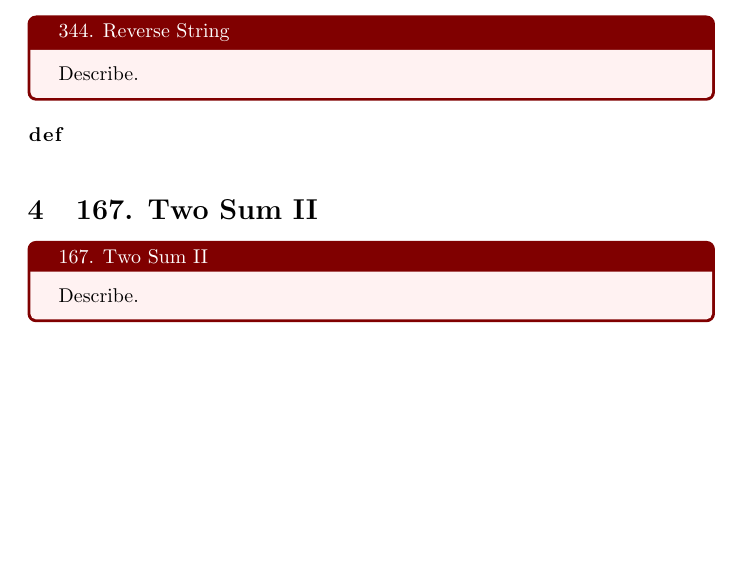
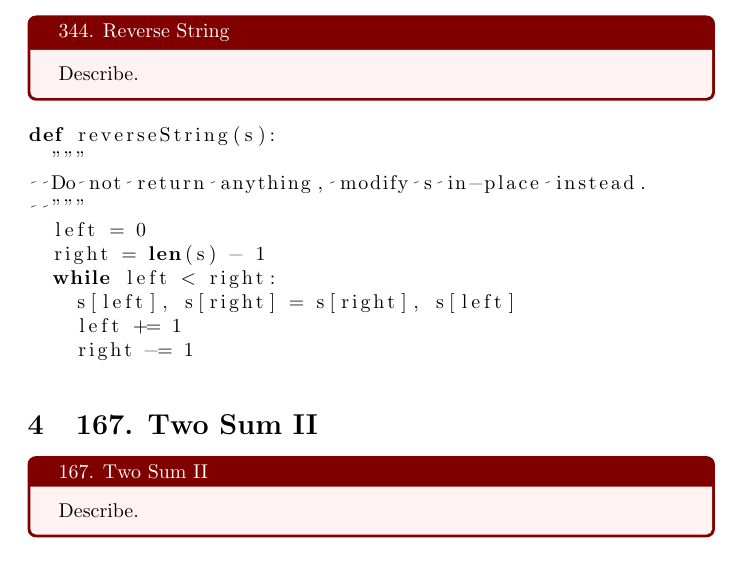
Before and after one commit to insoucyant/DevOps, a LaTeX document (LC_Two_Pointers.tex): part of page 2 of 3, cut so that both start at the same text, the shorter picture padded with empty space. Compiled offline with pdfLaTeX.

Commit message:
Update with Q

```diff
--- a/LC_Two_Pointers.tex
+++ b/LC_Two_Pointers.tex
@@ -63,7 +63,16 @@ def sortedSquares(self, nums: List[int]) -> List[int]:
 Describe.
 \end{tcolorbox}
 \begin{lstlisting}[language=Python]
-def
+def reverseString(s):
+  """
+  Do not return anything, modify s in-place instead.
+  """
+  left = 0
+  right = len(s) - 1
+  while left < right:
+    s[left], s[right] = s[right], s[left]
+    left += 1
+    right -= 1
 
 
 \end{lstlisting}
```
